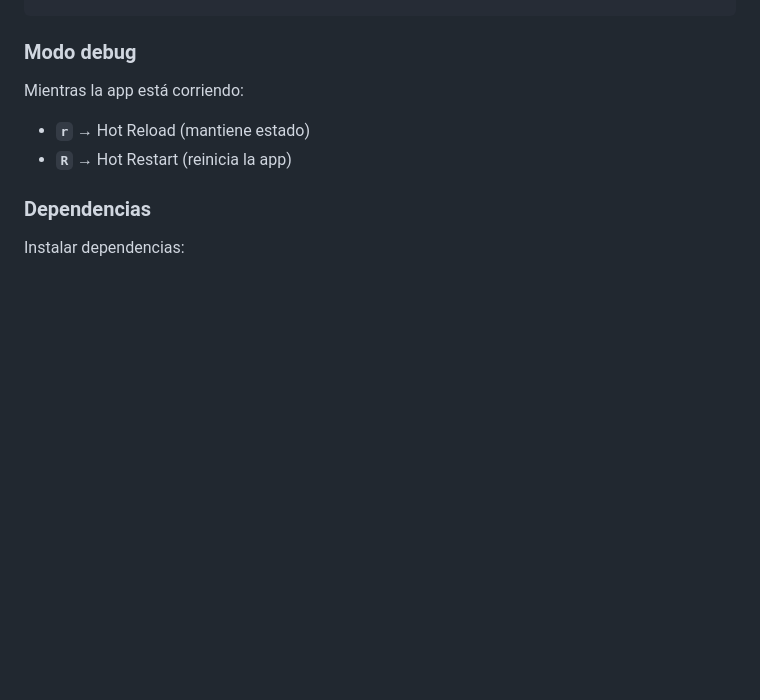
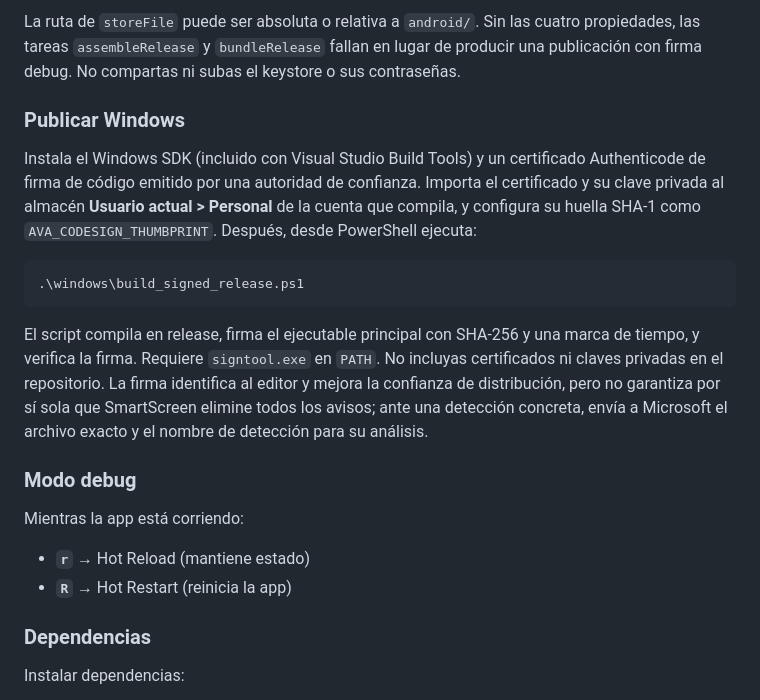
Before and after one commit to Ruchuba09/ava-movil, a Markdown page: README.md, the part around one of its changes. Rendered like a GitHub page; blank space fills up the shorter version.

````diff
--- a/README.md
+++ b/README.md
@@ -76,3 +143,26 @@ flutter run
+La ruta de `storeFile` puede ser absoluta o relativa a `android/`. Sin las
+cuatro propiedades, las tareas `assembleRelease` y `bundleRelease` fallan en
+lugar de producir una publicación con firma debug. No compartas ni subas el
+keystore o sus contraseñas.
+
+### Publicar Windows
+
+Instala el Windows SDK (incluido con Visual Studio Build Tools) y un certificado
+Authenticode de firma de código emitido por una autoridad de confianza.
+Importa el certificado y su clave privada al almacén **Usuario actual > Personal**
+de la cuenta que compila, y configura su huella SHA-1 como
+`AVA_CODESIGN_THUMBPRINT`. Después, desde PowerShell ejecuta:
+
+```powershell
+.\windows\build_signed_release.ps1
+```
+
+El script compila en release, firma el ejecutable principal con SHA-256 y una
+marca de tiempo, y verifica la firma. Requiere `signtool.exe` en `PATH`. No
+incluyas certificados ni claves privadas en el repositorio. La firma identifica
+al editor y mejora la confianza de distribución, pero no garantiza por sí sola
+que SmartScreen elimine todos los avisos; ante una detección concreta, envía a
+Microsoft el archivo exacto y el nombre de detección para su análisis.
 
 ### Modo debug
 
````
Also changed, not shown: other parts of README.md (+67 -0 lines).
